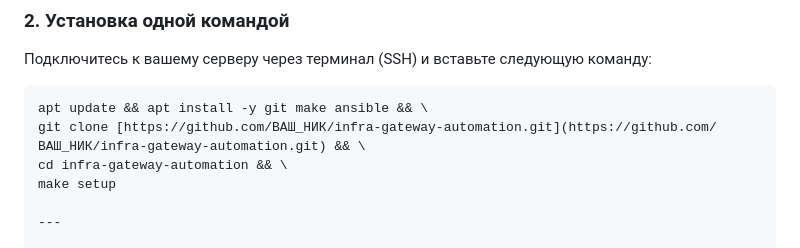
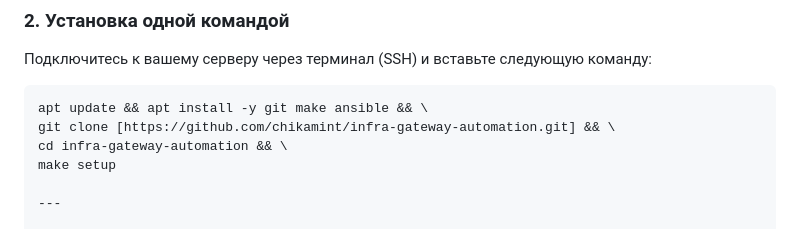
Before and after one commit to chikamint/k8try, a Markdown page: README.md, the part around the change. GitHub-like rendering.

Commit message:
Initial commit: Infrastructure automation with Ansible and Nginx

````diff
--- a/README.md
+++ b/README.md
@@ -35,7 +35,7 @@
 
 ```bash
 apt update && apt install -y git make ansible && \
-git clone [https://github.com/ВАШ_НИК/infra-gateway-automation.git](https://github.com/ВАШ_НИК/infra-gateway-automation.git) && \
+git clone [https://github.com/chikamint/infra-gateway-automation.git] && \
 cd infra-gateway-automation && \
 make setup
 
````
